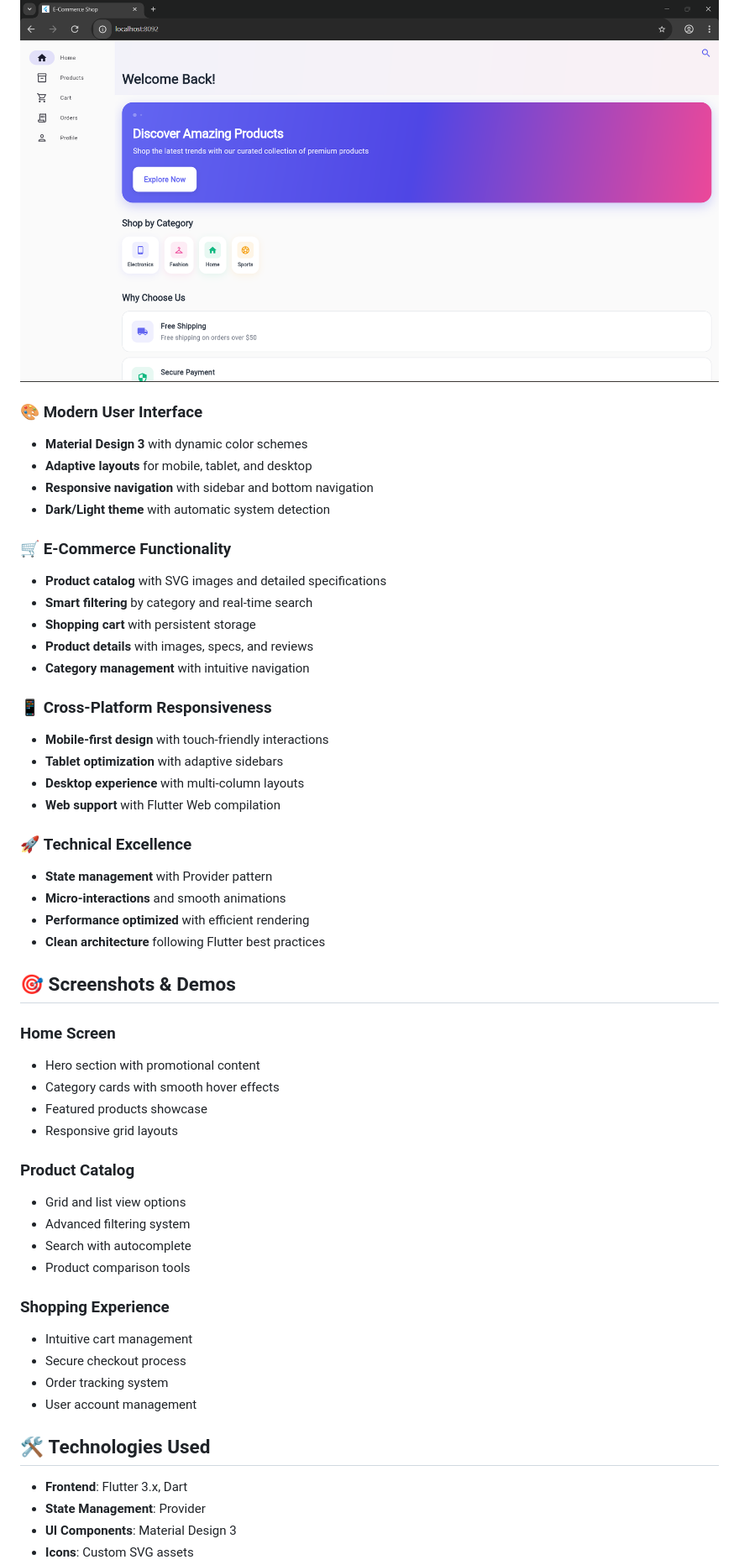
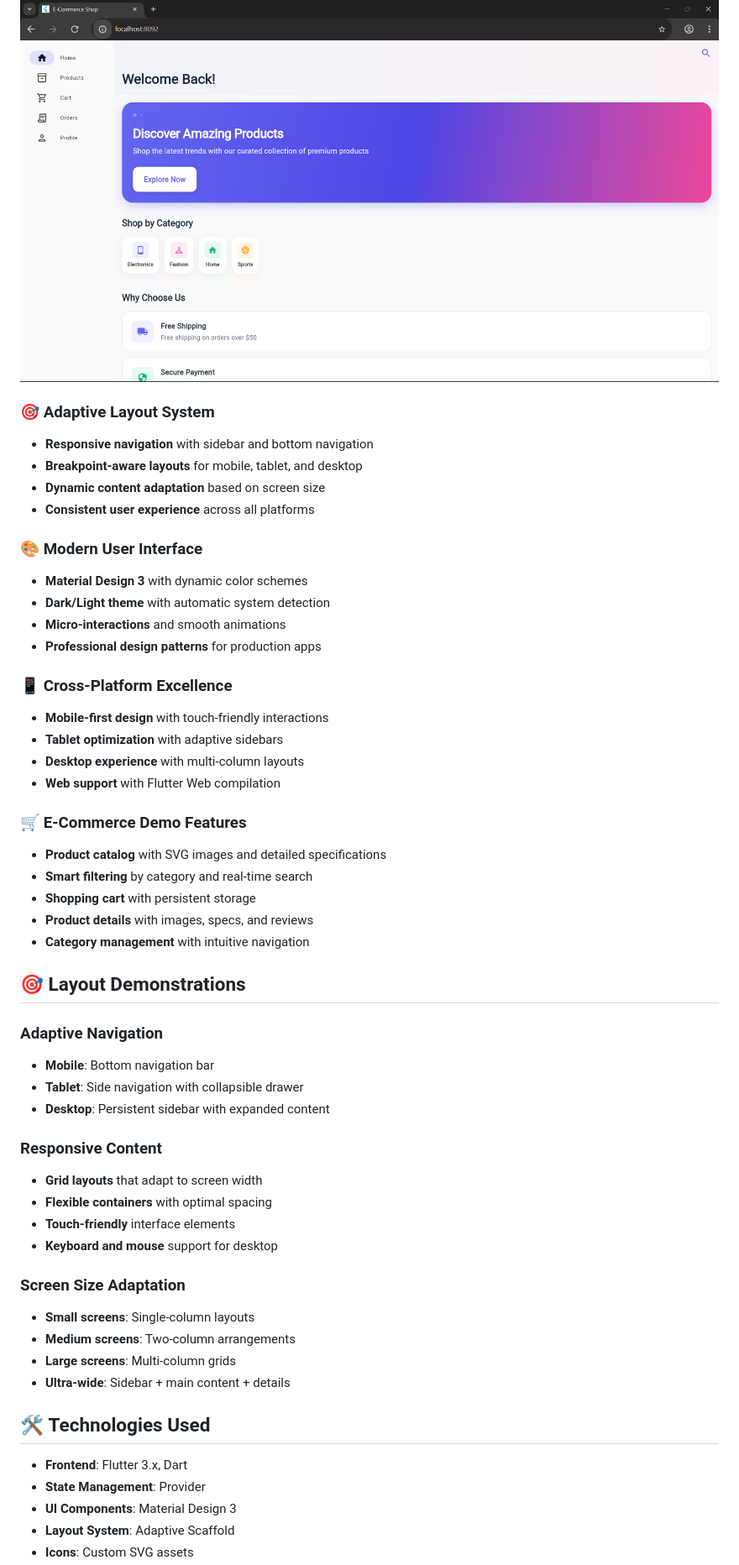
Before and after one commit to michaelgermini/flutter-ecommerce-app, a Markdown page: README.md, the part around one of its changes. Shown at 84% size. Drawn GitHub-style.

```diff
--- a/README.md
+++ b/README.md
@@ -6,54 +6,54 @@ A modern, responsive e-commerce application built with Flutter featuring adaptiv
 
 ![Application Screenshot](index.png)
 
+### 🎯 **Adaptive Layout System**
+- **Responsive navigation** with sidebar and bottom navigation
+- **Breakpoint-aware layouts** for mobile, tablet, and desktop
+- **Dynamic content adaptation** based on screen size
+- **Consistent user experience** across all platforms
+
 ### 🎨 **Modern User Interface**
 - **Material Design 3** with dynamic color schemes
-- **Adaptive layouts** for mobile, tablet, and desktop
-- **Responsive navigation** with sidebar and bottom navigation
 - **Dark/Light theme** with automatic system detection
+- **Micro-interactions** and smooth animations
+- **Professional design patterns** for production apps
 
-### 🛒 **E-Commerce Functionality**
+### 📱 **Cross-Platform Excellence**
+- **Mobile-first design** with touch-friendly interactions
+- **Tablet optimization** with adaptive sidebars
+- **Desktop experience** with multi-column layouts
+- **Web support** with Flutter Web compilation
+
+### 🛒 **E-Commerce Demo Features**
 - **Product catalog** with SVG images and detailed specifications
 - **Smart filtering** by category and real-time search
 - **Shopping cart** with persistent storage
 - **Product details** with images, specs, and reviews
 - **Category management** with intuitive navigation
 
-### 📱 **Cross-Platform Responsiveness**
-- **Mobile-first design** with touch-friendly interactions
-- **Tablet optimization** with adaptive sidebars
-- **Desktop experience** with multi-column layouts
-- **Web support** with Flutter Web compilation
+## 🎯 **Layout Demonstrations**
 
-### 🚀 **Technical Excellence**
-- **State management** with Provider pattern
-- **Micro-interactions** and smooth animations
-- **Performance optimized** with efficient rendering
-- **Clean architecture** following Flutter best practices
+### **Adaptive Navigation**
+- **Mobile**: Bottom navigation bar
+- **Tablet**: Side navigation with collapsible drawer
+- **Desktop**: Persistent sidebar with expanded content
 
-## 🎯 **Screenshots & Demos**
+### **Responsive Content**
+- **Grid layouts** that adapt to screen width
+- **Flexible containers** with optimal spacing
+- **Touch-friendly** interface elements
+- **Keyboard and mouse** support for desktop
 
-### **Home Screen**
-- Hero section with promotional content
-- Category cards with smooth hover effects
-- Featured products showcase
-- Responsive grid layouts
-
-### **Product Catalog**
-- Grid and list view options
-- Advanced filtering system
-- Search with autocomplete
-- Product comparison tools
-
-### **Shopping Experience**
-- Intuitive cart management
-- Secure checkout process
-- Order tracking system
-- User account management
+### **Screen Size Adaptation**
+- **Small screens**: Single-column layouts
+- **Medium screens**: Two-column arrangements
+- **Large screens**: Multi-column grids
+- **Ultra-wide**: Sidebar + main content + details
 
 ## 🛠️ **Technologies Used**
 
 - **Frontend**: Flutter 3.x, Dart
 - **State Management**: Provider
 - **UI Components**: Material Design 3
+- **Layout System**: Adaptive Scaffold
 - **Icons**: Custom SVG assets
```
Also changed, not shown: other parts of README.md (+29 -51 lines).
